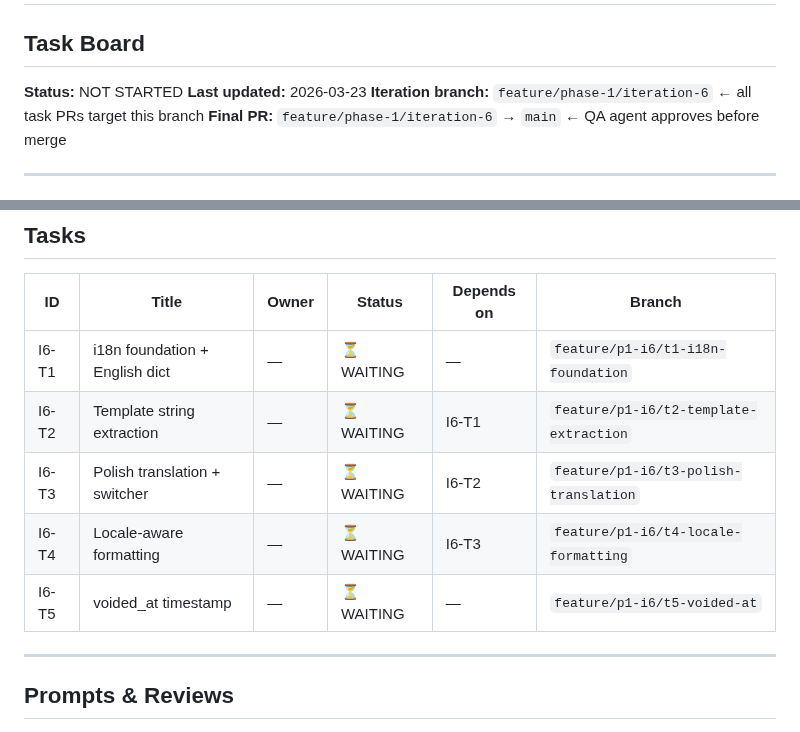
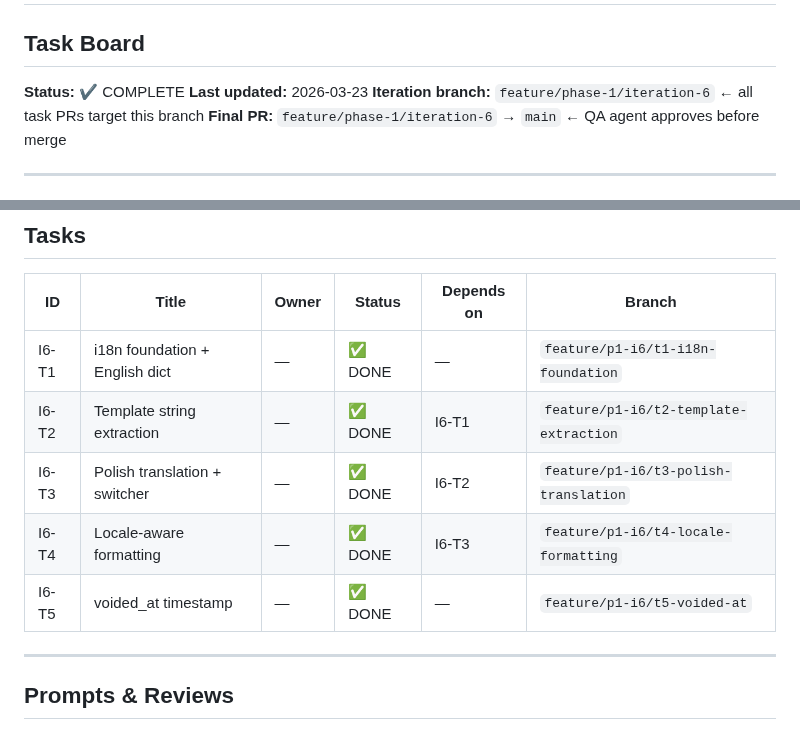
Before and after one commit to NewWorldSolution/cashflow-tracker, a Markdown page: iterations/p1-i6/tasks.md, 2 parts joined by grey strips. GitHub-like rendering.

Commit message:
docs: mark all I6 tasks as DONE, iteration COMPLETE

```diff
--- a/iterations/p1-i6/tasks.md
+++ b/iterations/p1-i6/tasks.md
@@ -1,7 +1,7 @@
 # P1-I6 — Multi-Language Foundation + Polish UI
 ## Task Board
 
-**Status:** NOT STARTED
+**Status:** ✔ COMPLETE
 **Last updated:** 2026-03-23
 **Iteration branch:** `feature/phase-1/iteration-6` ← all task PRs target this branch
 **Final PR:** `feature/phase-1/iteration-6` → `main` ← QA agent approves before merge
@@ -26,11 +26,11 @@ T1 creates the infrastructure. T2 extracts all strings. T3 adds Polish and the s
 
 | ID    | Title                              | Owner | Status     | Depends on | Branch                                    |
 |-------|------------------------------------|-------|------------|------------|-------------------------------------------|
-| I6-T1 | i18n foundation + English dict     | —     | ⏳ WAITING | —          | `feature/p1-i6/t1-i18n-foundation`       |
-| I6-T2 | Template string extraction         | —     | ⏳ WAITING | I6-T1      | `feature/p1-i6/t2-template-extraction`   |
-| I6-T3 | Polish translation + switcher      | —     | ⏳ WAITING | I6-T2      | `feature/p1-i6/t3-polish-translation`    |
-| I6-T4 | Locale-aware formatting            | —     | ⏳ WAITING | I6-T3      | `feature/p1-i6/t4-locale-formatting`     |
-| I6-T5 | voided_at timestamp                | —     | ⏳ WAITING | —          | `feature/p1-i6/t5-voided-at`            |
+| I6-T1 | i18n foundation + English dict     | —     | ✅ DONE    | —          | `feature/p1-i6/t1-i18n-foundation`       |
+| I6-T2 | Template string extraction         | —     | ✅ DONE    | I6-T1      | `feature/p1-i6/t2-template-extraction`   |
+| I6-T3 | Polish translation + switcher      | —     | ✅ DONE    | I6-T2      | `feature/p1-i6/t3-polish-translation`    |
+| I6-T4 | Locale-aware formatting            | —     | ✅ DONE    | I6-T3      | `feature/p1-i6/t4-locale-formatting`     |
+| I6-T5 | voided_at timestamp                | —     | ✅ DONE    | —          | `feature/p1-i6/t5-voided-at`            |
 
 ---
 
```
